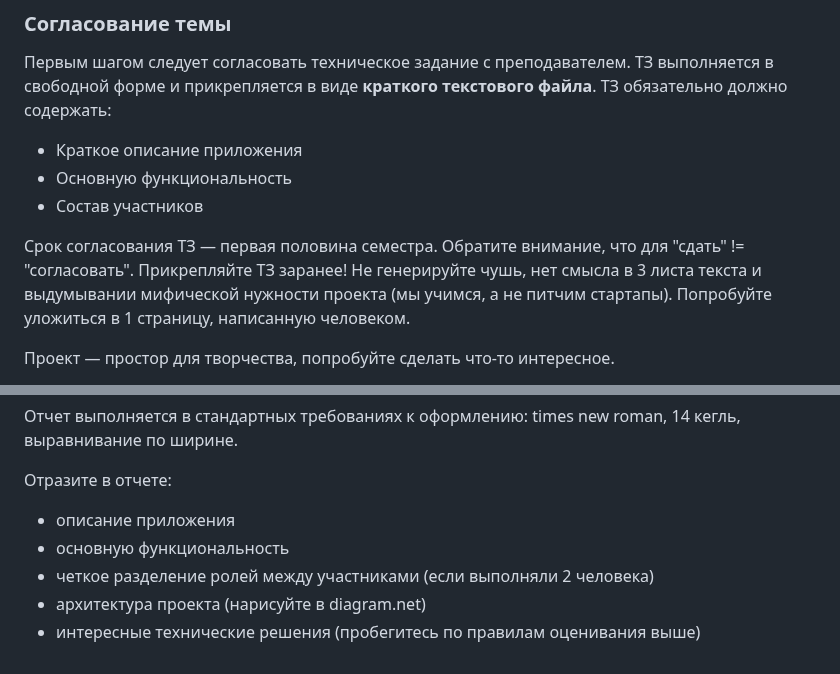
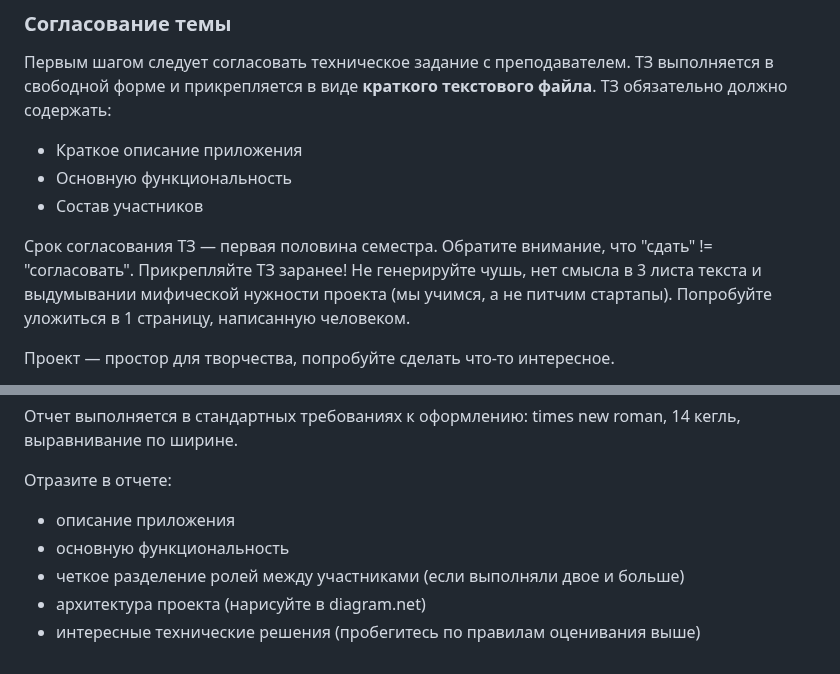
Before and after one commit to crystarm/backend-course, a Markdown page: assignments/README.md, 2 parts joined by grey strips. GitHub-like rendering.

Commit message:
исправил опечатки

```diff
--- a/assignments/README.md
+++ b/assignments/README.md
@@ -108,7 +108,7 @@ java-backend-labs/
 * Основную функциональность
 * Состав участников
 
-Срок согласования ТЗ — первая половина семестра. Обратите внимание, что для "сдать" != "согласовать". Прикрепляйте ТЗ заранее!
+Срок согласования ТЗ — первая половина семестра. Обратите внимание, что "сдать" != "согласовать". Прикрепляйте ТЗ заранее!
 Не генерируйте чушь, нет смысла в 3 листа текста и выдумывании мифической нужности проекта (мы учимся, а не питчим стартапы).
 Попробуйте уложиться в 1 страницу, написанную человеком.
 
@@ -155,6 +155,6 @@ java-backend-labs/
 Отразите в отчете:
 * описание приложения
 * основную функциональность
-* четкое разделение ролей между участниками (если выполняли 2 человека)
+* четкое разделение ролей между участниками (если выполняли двое и больше)
 * архитектура проекта (нарисуйте в diagram.net)
 * интересные технические решения (пробегитесь по правилам оценивания выше)
```
Also changed, not shown: README.md (+1 -1 lines).
